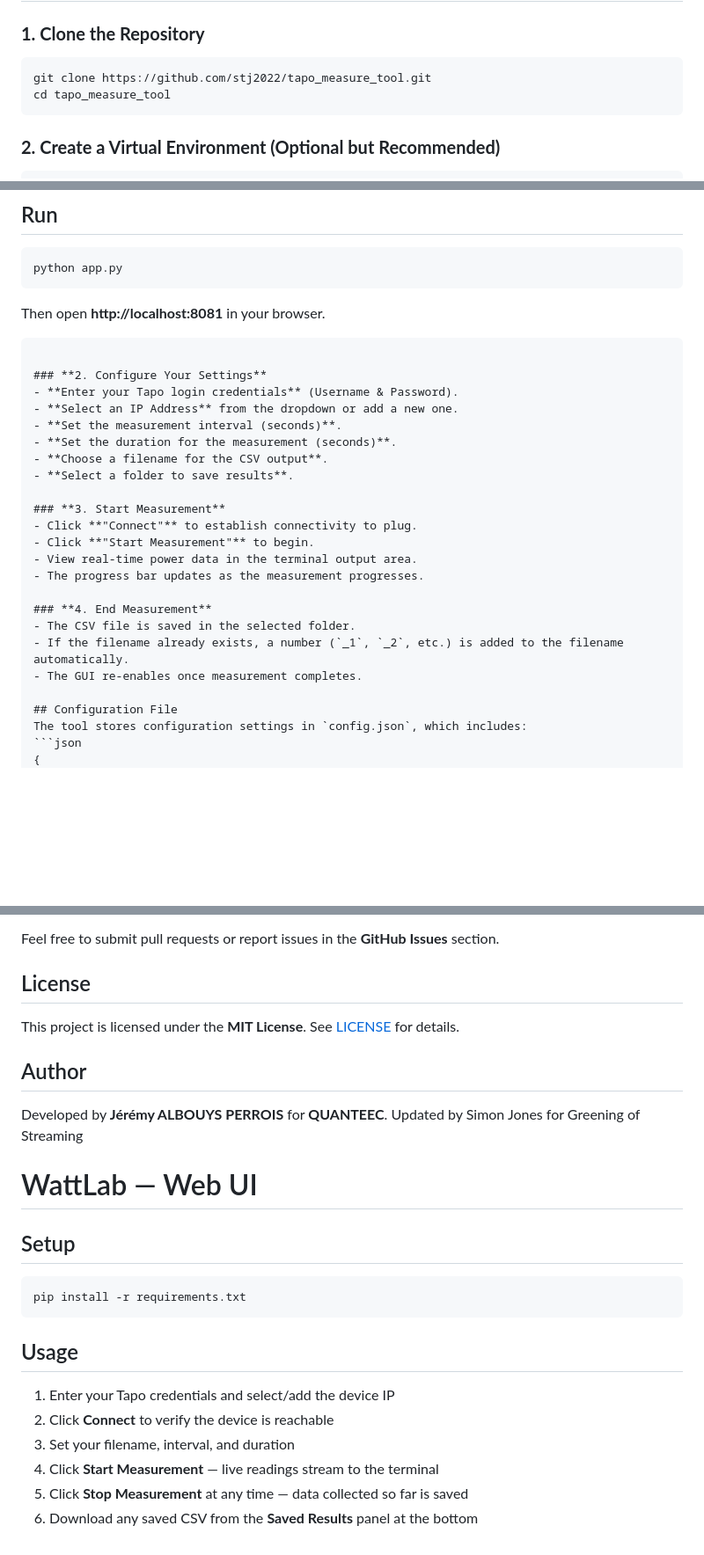
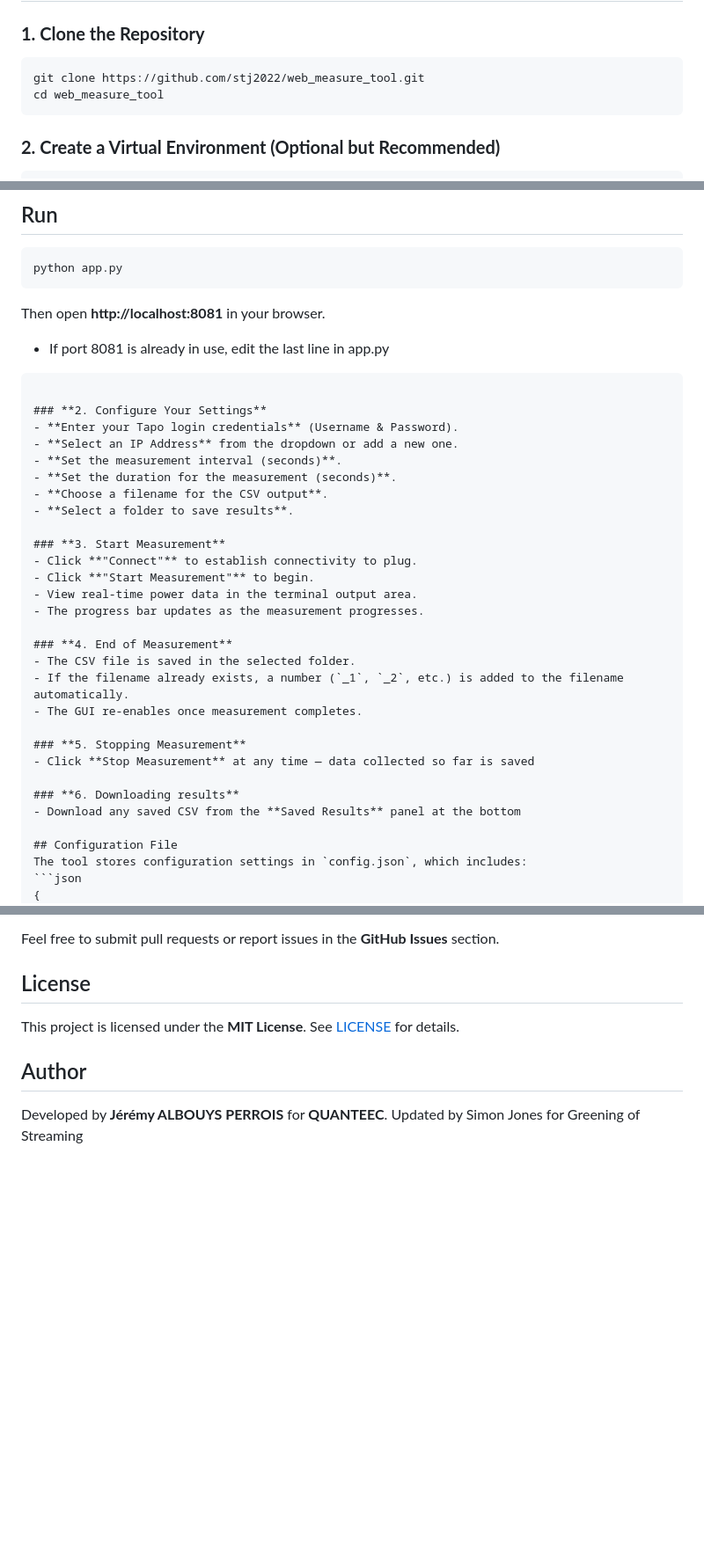
Before and after one commit to stj2022/web_measure_tool, a Markdown page: README.md, 3 parts joined by grey strips. Shown at 88% size. GitHub-like rendering; blank space fills up the shorter version.

Commit message:
Uodated READ.me file

````diff
--- a/README.md
+++ b/README.md
@@ -13,8 +13,8 @@ A Web UI tool to measure and log power consumption from **TP-Link Tapo P110** sm
 
 ### **1. Clone the Repository**
 ```sh
-git clone https://github.com/stj2022/tapo_measure_tool.git
-cd tapo_measure_tool
+git clone https://github.com/stj2022/web_measure_tool.git
+cd web_measure_tool
 ```
 
 ### **2. Create a Virtual Environment (Optional but Recommended)**
@@ -46,6 +46,8 @@ python app.py
 ```
 
 Then open **http://localhost:8081** in your browser.
+- If port 8081 is already in use, edit the last line in app.py
+
 ```
 
 ### **2. Configure Your Settings**
@@ -62,10 +64,16 @@ Then open **http://localhost:8081** in your browser.
 - View real-time power data in the terminal output area.
 - The progress bar updates as the measurement progresses.
 
-### **4. End Measurement**
+### **4. End of Measurement**
 - The CSV file is saved in the selected folder.
 - If the filename already exists, a number (`_1`, `_2`, etc.) is added to the filename automatically.
 - The GUI re-enables once measurement completes.
+
+### **5. Stopping Measurement**
+- Click **Stop Measurement** at any time — data collected so far is saved
+
+### **6. Downloading results**
+- Download any saved CSV from the **Saved Results** panel at the bottom
 
 ## Configuration File
 The tool stores configuration settings in `config.json`, which includes:
@@ -96,22 +104,3 @@ This project is licensed under the **MIT License**. See [LICENSE](LICENSE) for d
 ## Author
 Developed by **Jérémy ALBOUYS PERROIS** for **QUANTEEC**.
 Updated by Simon Jones for Greening of Streaming
-
-
-# WattLab — Web UI
-
-## Setup
-
-```bash
-pip install -r requirements.txt
-```
-
-
-## Usage
-
-1. Enter your Tapo credentials and select/add the device IP
-2. Click **Connect** to verify the device is reachable
-3. Set your filename, interval, and duration
-4. Click **Start Measurement** — live readings stream to the terminal
-5. Click **Stop Measurement** at any time — data collected so far is saved
-6. Download any saved CSV from the **Saved Results** panel at the bottom
````
